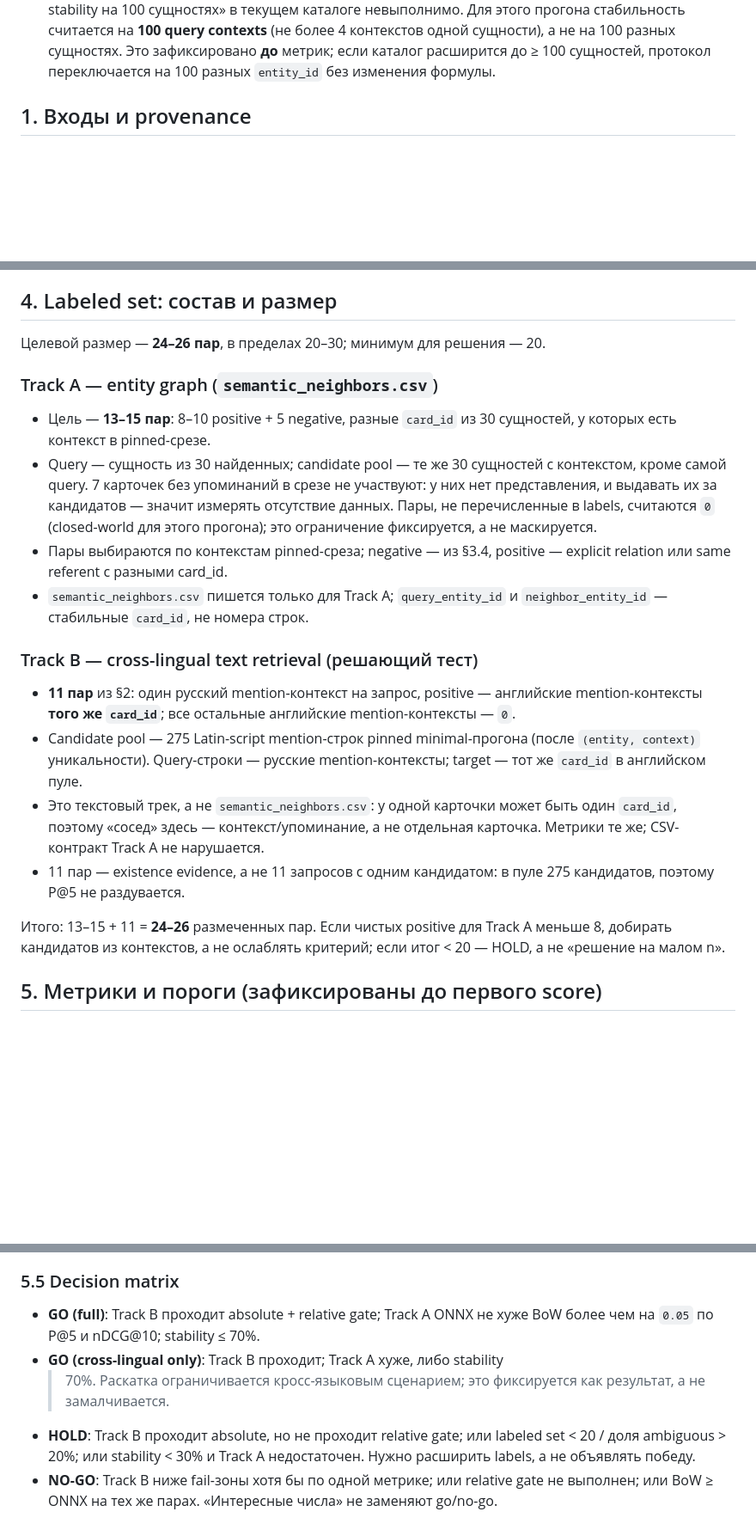
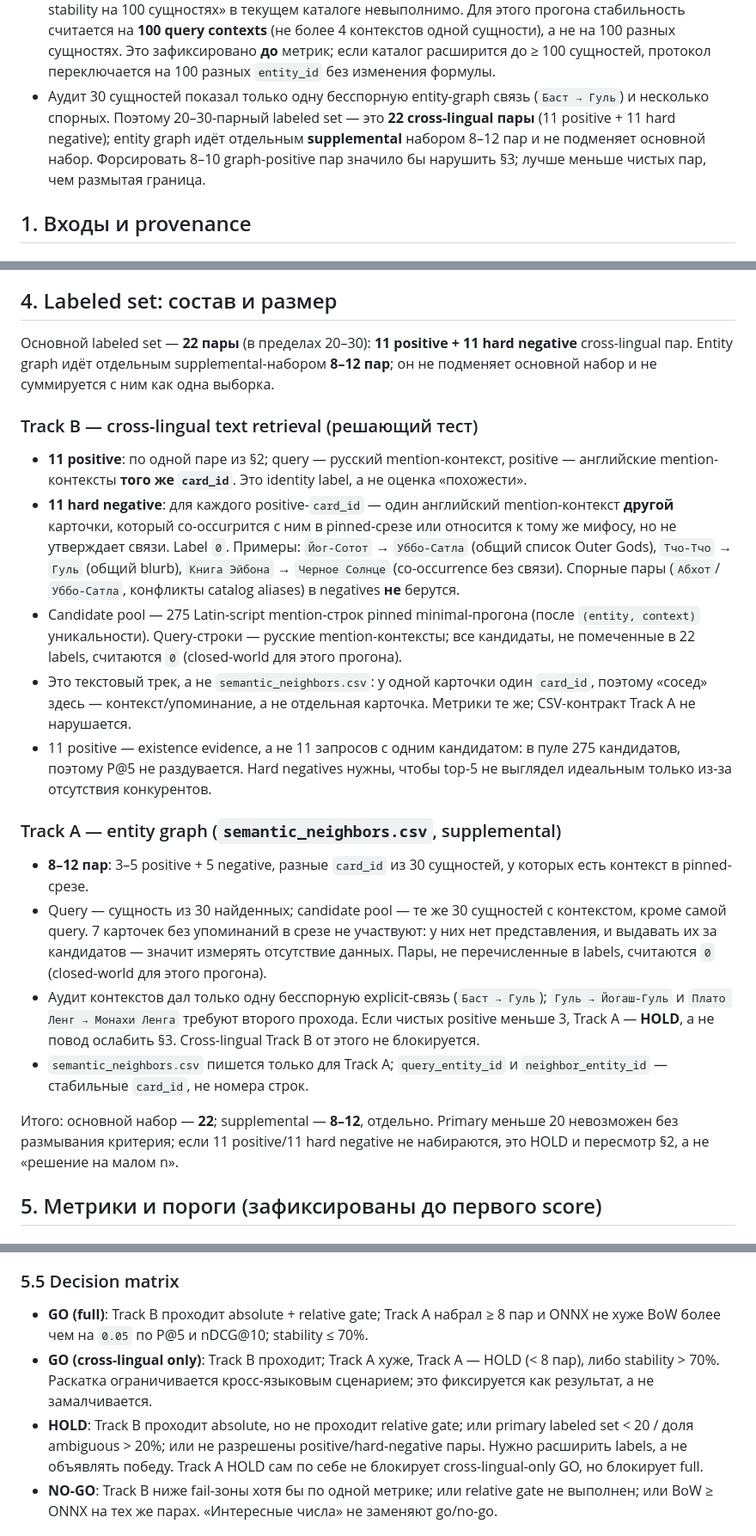
Before and after one commit to DEICIDEGRAUER/entity_analyzer, a Markdown page: docs/PHASE_C.md, 3 parts joined by grey strips. Shown at 86% size. GitHub-like rendering; blank space fills up the shorter version.

Commit message:
Phase C preflight: primary labeled set is 22 cross-lingual pairs; entity graph is supplemental after 37-card catalog audit

```diff
--- a/docs/PHASE_C.md
+++ b/docs/PHASE_C.md
@@ -32,6 +32,12 @@
   сущностях. Это зафиксировано **до** метрик; если каталог расширится до
   ≥ 100 сущностей, протокол переключается на 100 разных `entity_id` без
   изменения формулы.
+- Аудит 30 сущностей показал только одну бесспорную entity-graph связь
+  (`Баст → Гуль`) и несколько спорных. Поэтому 20–30-парный labeled set —
+  это **22 cross-lingual пары** (11 positive + 11 hard negative); entity graph
+  идёт отдельным **supplemental** набором 8–12 пар и не подменяет основной
+  набор. Форсировать 8–10 graph-positive пар значило бы нарушить §3; лучше
+  меньше чистых пар, чем размытая граница.
 
 ## 1. Входы и provenance
 
@@ -178,40 +184,53 @@ Near-misses, которые **не** вошли в 11 и не будут выд
 
 ## 4. Labeled set: состав и размер
 
-Целевой размер — **24–26 пар**, в пределах 20–30; минимум для решения — 20.
+Основной labeled set — **22 пары** (в пределах 20–30): **11 positive + 11 hard
+negative** cross-lingual пар. Entity graph идёт отдельным supplemental-набором
+**8–12 пар**; он не подменяет основной набор и не суммируется с ним как одна
+выборка.
 
-### Track A — entity graph (`semantic_neighbors.csv`)
+### Track B — cross-lingual text retrieval (решающий тест)
 
-- Цель — **13–15 пар**: 8–10 positive + 5 negative, разные `card_id` из
-  30 сущностей, у которых есть контекст в pinned-срезе.
+- **11 positive**: по одной паре из §2; query — русский mention-контекст,
+  positive — английские mention-контексты **того же `card_id`**. Это identity
+  label, а не оценка «похожести».
+- **11 hard negative**: для каждого positive-`card_id` — один английский
+  mention-контекст **другой** карточки, который co-occurрится с ним в
+  pinned-срезе или относится к тому же мифосу, но не утверждает связи. Label
+  `0`. Примеры: `Йог-Сотот` → `Уббо-Сатла` (общий список Outer Gods),
+  `Тчо-Тчо` → `Гуль` (общий blurb), `Книга Эйбона` → `Черное Солнце`
+  (co-occurrence без связи). Спорные пары (`Абхот`/`Уббо-Сатла`, конфликты
+  catalog aliases) в negatives **не** берутся.
+- Candidate pool — 275 Latin-script mention-строк pinned minimal-прогона
+  (после `(entity, context)` уникальности). Query-строки — русские
+  mention-контексты; все кандидаты, не помеченные в 22 labels, считаются `0`
+  (closed-world для этого прогона).
+- Это текстовый трек, а не `semantic_neighbors.csv`: у одной карточки один
+  `card_id`, поэтому «сосед» здесь — контекст/упоминание, а не отдельная
+  карточка. Метрики те же; CSV-контракт Track A не нарушается.
+- 11 positive — existence evidence, а не 11 запросов с одним кандидатом: в
+  пуле 275 кандидатов, поэтому P@5 не раздувается. Hard negatives нужны,
+  чтобы top-5 не выглядел идеальным только из-за отсутствия конкурентов.
+
+### Track A — entity graph (`semantic_neighbors.csv`, supplemental)
+
+- **8–12 пар**: 3–5 positive + 5 negative, разные `card_id` из 30 сущностей,
+  у которых есть контекст в pinned-срезе.
 - Query — сущность из 30 найденных; candidate pool — те же 30 сущностей с
   контекстом, кроме самой query. 7 карточек без упоминаний в срезе не
   участвуют: у них нет представления, и выдавать их за кандидатов — значит
   измерять отсутствие данных. Пары, не перечисленные в labels, считаются `0`
-  (closed-world для этого прогона); это ограничение фиксируется, а не
-  маскируется.
-- Пары выбираются по контекстам pinned-среза; negative — из §3.4, positive —
-  explicit relation или same referent с разными card_id.
+  (closed-world для этого прогона).
+- Аудит контекстов дал только одну бесспорную explicit-связь
+  (`Баст → Гуль`); `Гуль → Йогаш-Гуль` и `Плато Ленг → Монахи Ленга` требуют
+  второго прохода. Если чистых positive меньше 3, Track A — **HOLD**, а не
+  повод ослабить §3. Cross-lingual Track B от этого не блокируется.
 - `semantic_neighbors.csv` пишется только для Track A; `query_entity_id` и
   `neighbor_entity_id` — стабильные `card_id`, не номера строк.
 
-### Track B — cross-lingual text retrieval (решающий тест)
-
-- **11 пар** из §2: один русский mention-контекст на запрос, positive —
-  английские mention-контексты **того же `card_id`**; все остальные
-  английские mention-контексты — `0`.
-- Candidate pool — 275 Latin-script mention-строк pinned minimal-прогона
-  (после `(entity, context)` уникальности). Query-строки — русские
-  mention-контексты; target — тот же `card_id` в английском пуле.
-- Это текстовый трек, а не `semantic_neighbors.csv`: у одной карточки может
-  быть один `card_id`, поэтому «сосед» здесь — контекст/упоминание, а не
-  отдельная карточка. Метрики те же; CSV-контракт Track A не нарушается.
-- 11 пар — existence evidence, а не 11 запросов с одним кандидатом: в пуле
-  275 кандидатов, поэтому P@5 не раздувается.
-
-Итого: 13–15 + 11 = **24–26** размеченных пар. Если чистых positive для
-Track A меньше 8, добирать кандидатов из контекстов, а не ослаблять критерий;
-если итог < 20 — HOLD, а не «решение на малом n».
+Итого: основной набор — **22**; supplemental — **8–12**, отдельно. Primary
+меньше 20 невозможен без размывания критерия; если 11 positive/11 hard
+negative не набираются, это HOLD и пересмотр §2, а не «решение на малом n».
 
 ## 5. Метрики и пороги (зафиксированы до первого score)
 
@@ -260,14 +279,17 @@ fail-зоны, это no-go независимо от дельты. Для Track
 
 ### 5.5 Decision matrix
 
-- **GO (full)**: Track B проходит absolute + relative gate; Track A ONNX не
-  хуже BoW более чем на `0.05` по P@5 и nDCG@10; stability ≤ 70%.
-- **GO (cross-lingual only)**: Track B проходит; Track A хуже, либо stability
-  > 70%. Раскатка ограничивается кросс-языковым сценарием; это фиксируется как
-  результат, а не замалчивается.
+- **GO (full)**: Track B проходит absolute + relative gate; Track A набрал
+  ≥ 8 пар и ONNX не хуже BoW более чем на `0.05` по P@5 и nDCG@10; stability
+  ≤ 70%.
+- **GO (cross-lingual only)**: Track B проходит; Track A хуже, Track A — HOLD
+  (< 8 пар), либо stability > 70%. Раскатка ограничивается кросс-языковым
+  сценарием; это фиксируется как результат, а не замалчивается.
 - **HOLD**: Track B проходит absolute, но не проходит relative gate; или
-  labeled set < 20 / доля ambiguous > 20%; или stability < 30% и Track A
-  недостаточен. Нужно расширить labels, а не объявлять победу.
+  primary labeled set < 20 / доля ambiguous > 20%; или не разрешены
+  positive/hard-negative пары. Нужно расширить labels, а не объявлять победу.
+  Track A HOLD сам по себе не блокирует cross-lingual-only GO, но блокирует
+  full.
 - **NO-GO**: Track B ниже fail-зоны хотя бы по одной метрике; или relative
   gate не выполнен; или BoW ≥ ONNX на тех же парах. «Интересные числа» не
   заменяют go/no-go.
```
Also changed, not shown: other parts of docs/PHASE_C.md (+4 -2 lines).
